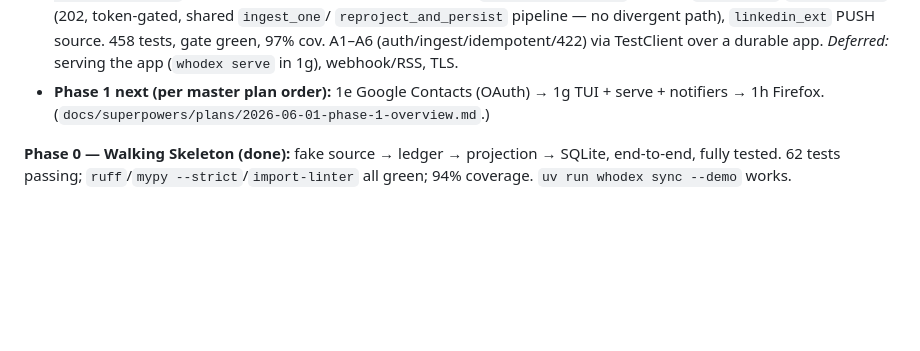
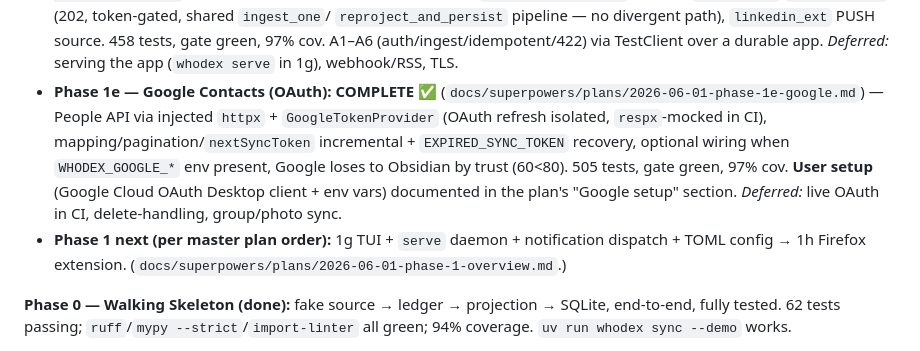
Before and after one commit to fkarg/whodex, a Markdown page: AGENTS.md, the part around the change. GitHub-like rendering; blank space fills up the shorter version.

Commit message:
docs: mark Phase 1e complete in AGENTS status

```diff
--- a/AGENTS.md
+++ b/AGENTS.md
@@ -182,8 +182,15 @@ contract locked (§9). Phase 0 plan: `docs/superpowers/plans/2026-06-01-phase-0-
   `reproject_and_persist` pipeline — no divergent path), `linkedin_ext` PUSH source. 458 tests, gate green,
   97% cov. A1–A6 (auth/ingest/idempotent/422) via TestClient over a durable app. *Deferred:* serving the
   app (`whodex serve` in 1g), webhook/RSS, TLS.
-- **Phase 1 next (per master plan order):** 1e Google Contacts (OAuth) → 1g TUI + serve + notifiers →
-  1h Firefox. (`docs/superpowers/plans/2026-06-01-phase-1-overview.md`.)
+- **Phase 1e — Google Contacts (OAuth): COMPLETE ✅**
+  (`docs/superpowers/plans/2026-06-01-phase-1e-google.md`) — People API via injected `httpx` +
+  `GoogleTokenProvider` (OAuth refresh isolated, `respx`-mocked in CI), mapping/pagination/`nextSyncToken`
+  incremental + `EXPIRED_SYNC_TOKEN` recovery, optional wiring when `WHODEX_GOOGLE_*` env present, Google
+  loses to Obsidian by trust (60<80). 505 tests, gate green, 97% cov. **User setup** (Google Cloud OAuth
+  Desktop client + env vars) documented in the plan's "Google setup" section. *Deferred:* live OAuth in CI,
+  delete-handling, group/photo sync.
+- **Phase 1 next (per master plan order):** 1g TUI + `serve` daemon + notification dispatch + TOML config →
+  1h Firefox extension. (`docs/superpowers/plans/2026-06-01-phase-1-overview.md`.)
 
 **Phase 0 — Walking Skeleton (done):** fake source → ledger → projection → SQLite, end-to-end, fully tested.
 62 tests passing; `ruff`/`mypy --strict`/`import-linter` all green; 94% coverage. `uv run whodex sync --demo` works.
```
